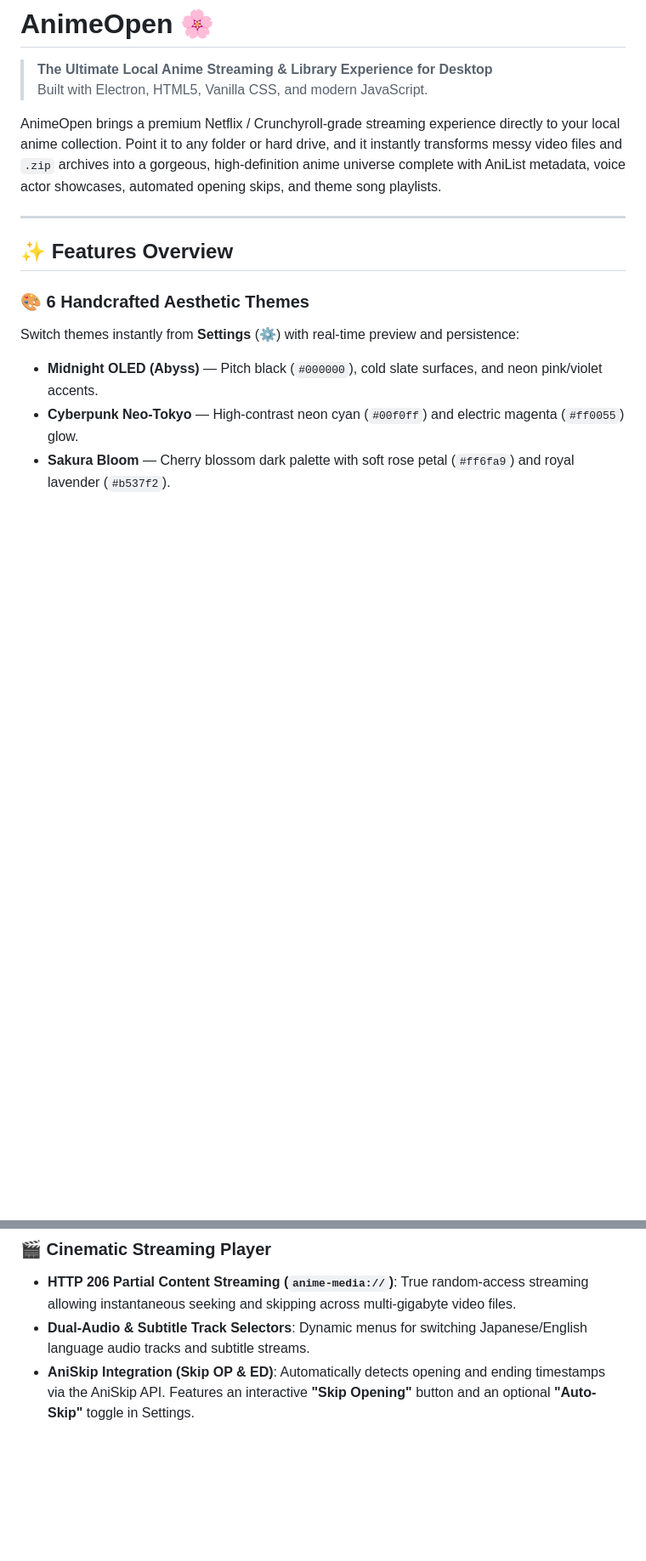
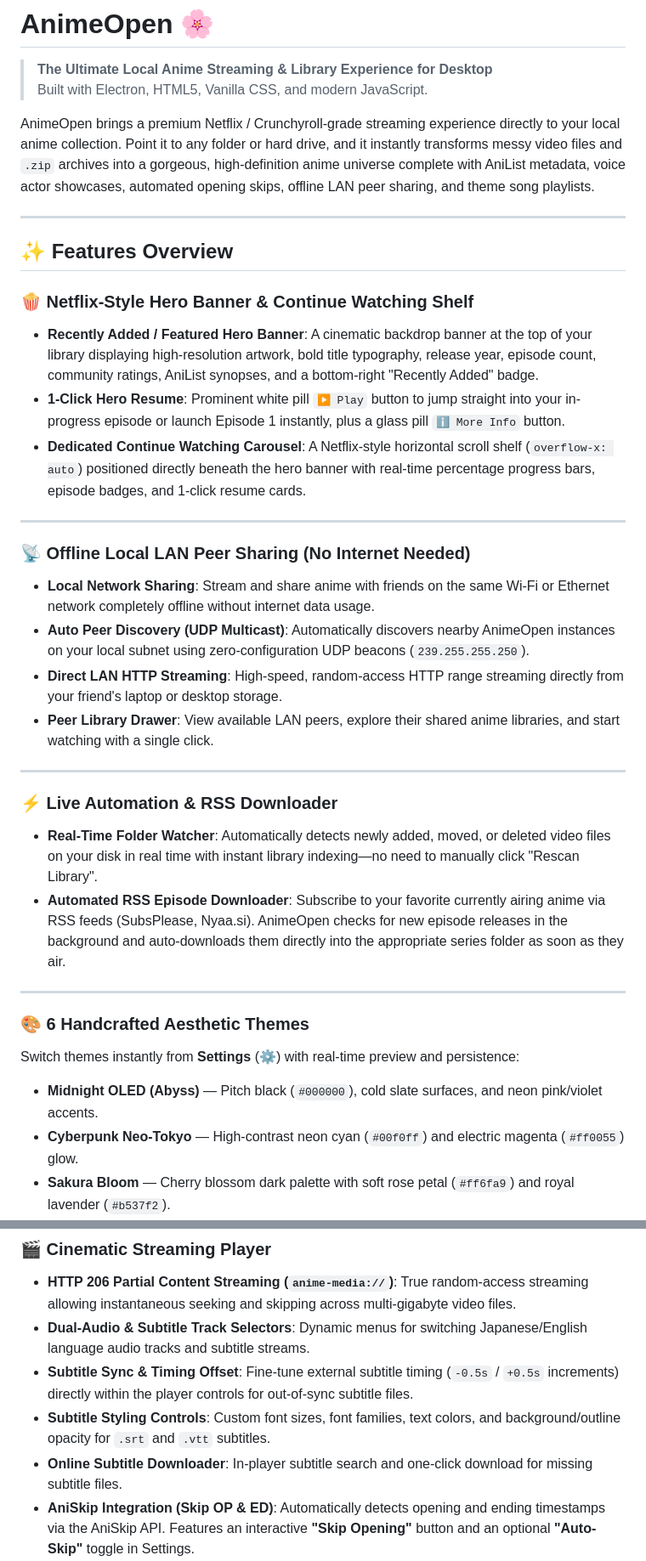
Before and after one commit to Chishakaychisha/AnimeOpen, a Markdown page: README.md, 2 parts joined by grey strips. Shown at 85% size. GitHub-like rendering; blank space fills up the shorter version.

Commit message:
docs: update README with hero banner, LAN sharing, RSS auto-downloader, live watcher, and subtitle enhancements

```diff
--- a/README.md
+++ b/README.md
@@ -3,11 +3,32 @@
 > **The Ultimate Local Anime Streaming & Library Experience for Desktop**
 > Built with Electron, HTML5, Vanilla CSS, and modern JavaScript.
 
-AnimeOpen brings a premium Netflix / Crunchyroll-grade streaming experience directly to your local anime collection. Point it to any folder or hard drive, and it instantly transforms messy video files and `.zip` archives into a gorgeous, high-definition anime universe complete with AniList metadata, voice actor showcases, automated opening skips, and theme song playlists.
+AnimeOpen brings a premium Netflix / Crunchyroll-grade streaming experience directly to your local anime collection. Point it to any folder or hard drive, and it instantly transforms messy video files and `.zip` archives into a gorgeous, high-definition anime universe complete with AniList metadata, voice actor showcases, automated opening skips, offline LAN peer sharing, and theme song playlists.
 
 ---
 
 ## ✨ Features Overview
+
+### 🍿 Netflix-Style Hero Banner & Continue Watching Shelf
+- **Recently Added / Featured Hero Banner**: A cinematic backdrop banner at the top of your library displaying high-resolution artwork, bold title typography, release year, episode count, community ratings, AniList synopses, and a bottom-right "Recently Added" badge.
+- **1-Click Hero Resume**: Prominent white pill `▶ Play` button to jump straight into your in-progress episode or launch Episode 1 instantly, plus a glass pill `ℹ More Info` button.
+- **Dedicated Continue Watching Carousel**: A Netflix-style horizontal scroll shelf (`overflow-x: auto`) positioned directly beneath the hero banner with real-time percentage progress bars, episode badges, and 1-click resume cards.
+
+---
+
+### 📡 Offline Local LAN Peer Sharing (No Internet Needed)
+- **Local Network Sharing**: Stream and share anime with friends on the same Wi-Fi or Ethernet network completely offline without internet data usage.
+- **Auto Peer Discovery (UDP Multicast)**: Automatically discovers nearby AnimeOpen instances on your local subnet using zero-configuration UDP beacons (`239.255.255.250`).
+- **Direct LAN HTTP Streaming**: High-speed, random-access HTTP range streaming directly from your friend's laptop or desktop storage.
+- **Peer Library Drawer**: View available LAN peers, explore their shared anime libraries, and start watching with a single click.
+
+---
+
+### ⚡ Live Automation & RSS Downloader
+- **Real-Time Folder Watcher**: Automatically detects newly added, moved, or deleted video files on your disk in real time with instant library indexing—no need to manually click "Rescan Library".
+- **Automated RSS Episode Downloader**: Subscribe to your favorite currently airing anime via RSS feeds (SubsPlease, Nyaa.si). AnimeOpen checks for new episode releases in the background and auto-downloads them directly into the appropriate series folder as soon as they air.
+
+---
 
 ### 🎨 6 Handcrafted Aesthetic Themes
 Switch themes instantly from **Settings** (⚙️) with real-time preview and persistence:
@@ -23,6 +44,9 @@ Switch themes instantly from **Settings** (⚙️) with real-time preview and pe
 ### 🎬 Cinematic Streaming Player
 - **HTTP 206 Partial Content Streaming (`anime-media://`)**: True random-access streaming allowing instantaneous seeking and skipping across multi-gigabyte video files.
 - **Dual-Audio & Subtitle Track Selectors**: Dynamic menus for switching Japanese/English language audio tracks and subtitle streams.
+- **Subtitle Sync & Timing Offset**: Fine-tune external subtitle timing (`-0.5s` / `+0.5s` increments) directly within the player controls for out-of-sync subtitle files.
+- **Subtitle Styling Controls**: Custom font sizes, font families, text colors, and background/outline opacity for `.srt` and `.vtt` subtitles.
+- **Online Subtitle Downloader**: In-player subtitle search and one-click download for missing subtitle files.
 - **AniSkip Integration (Skip OP & ED)**: Automatically detects opening and ending timestamps via the AniSkip API. Features an interactive **"Skip Opening"** button and an optional **"Auto-Skip"** toggle in Settings.
 - **1-Click External Player Fallback (VLC / MPV)**: One-click button in player controls to instantly launch heavy 10-bit HEVC/x265 videos in VLC or MPV at your exact current timestamp.
 - **Instant Screenshot Grabber (<kbd>S</kbd> Key)**: Captures clean, unscaled video frames with zero UI overlays, copies directly to your clipboard for Discord/Twitter, and saves a PNG to `Pictures\AnimeOpen_Screenshots\`.
```
Also changed, not shown: other parts of README.md (+2 -0 lines).
